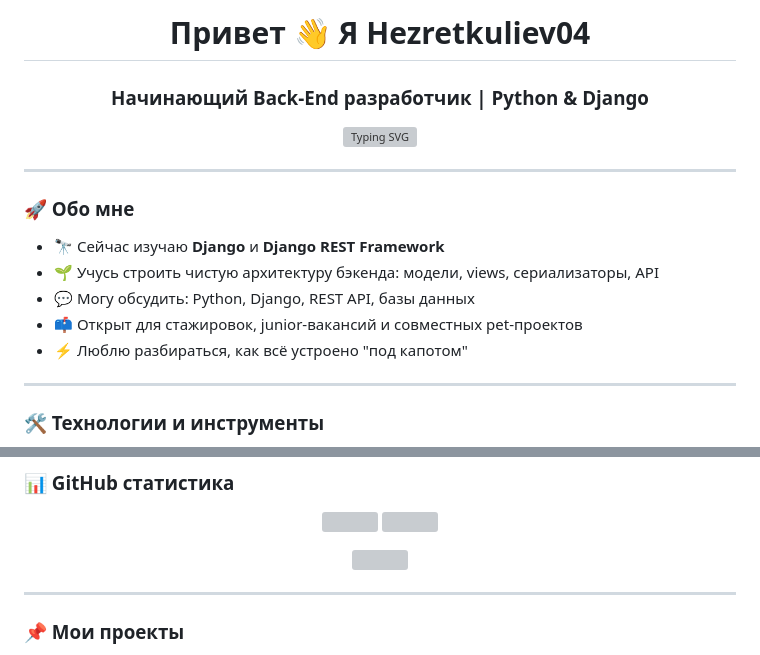
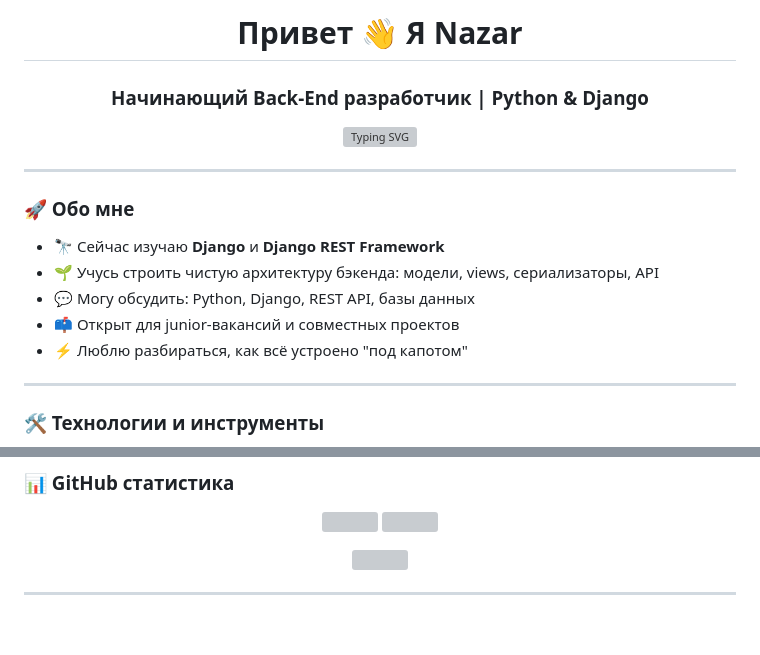
Before and after one commit to Hezretkuliev04/Hezretkuliev04, a Markdown page: README.md, 2 parts joined by grey strips. Rendered like a GitHub page; blank space fills up the shorter version; grey boxes are pictures that could not be loaded.

```diff
--- a/README.md
+++ b/README.md
@@ -1,4 +1,4 @@
-<h1 align="center">Привет 👋 Я Hezretkuliev04</h1>
+<h1 align="center">Привет 👋 Я Nazar </h1>
 <h3 align="center">Начинающий Back-End разработчик | Python & Django</h3>
 
 <p align="center">
@@ -12,7 +12,7 @@
 - 🔭 Сейчас изучаю **Django** и **Django REST Framework**
 - 🌱 Учусь строить чистую архитектуру бэкенда: модели, views, сериализаторы, API
 - 💬 Могу обсудить: Python, Django, REST API, базы данных
-- 📫 Открыт для стажировок, junior-вакансий и совместных pet-проектов
+- 📫 Открыт для junior-вакансий и совместных проектов
 - ⚡ Люблю разбираться, как всё устроено "под капотом"
 
 ---
@@ -47,5 +47,4 @@
 
 ---
 
-### 📌 Мои проекты
 
```
Also changed, not shown: other parts of README.md (+4 -19 lines).
